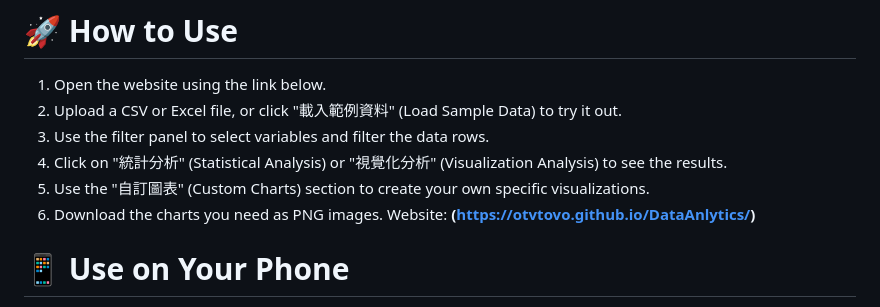
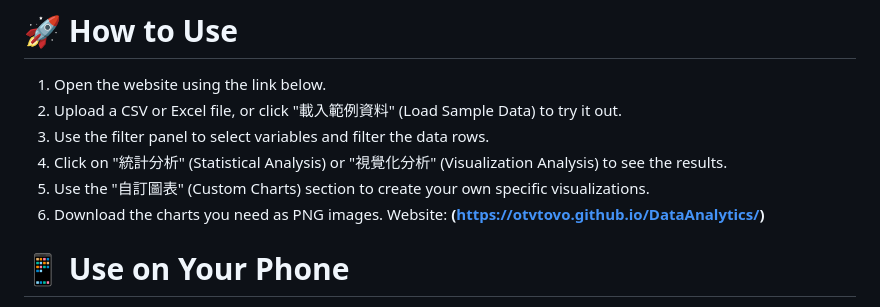
Before and after one commit to oTvTovo/DataAnalytics, a Markdown page: README.md, the part around the change. GitHub-like rendering.

Commit message:
更新 README.md

```diff
--- a/README.md
+++ b/README.md
@@ -17,7 +17,7 @@ Data Analysis Tool is a simple website that helps users analyze and visualize th
 4. Click on "統計分析" (Statistical Analysis) or "視覺化分析" (Visualization Analysis) to see the results.
 5. Use the "自訂圖表" (Custom Charts) section to create your own specific visualizations.
 6. Download the charts you need as PNG images.
-Website: **(https://otvtovo.github.io/DataAnlytics/)**
+Website: **(https://otvtovo.github.io/DataAnalytics/)**
 # 📱 Use on Your Phone
 You can add the website to your phone’s home screen for easy access.
 - iPhone: Open the website in Safari, tap the Share button, and choose “Add to Home Screen.”
```
